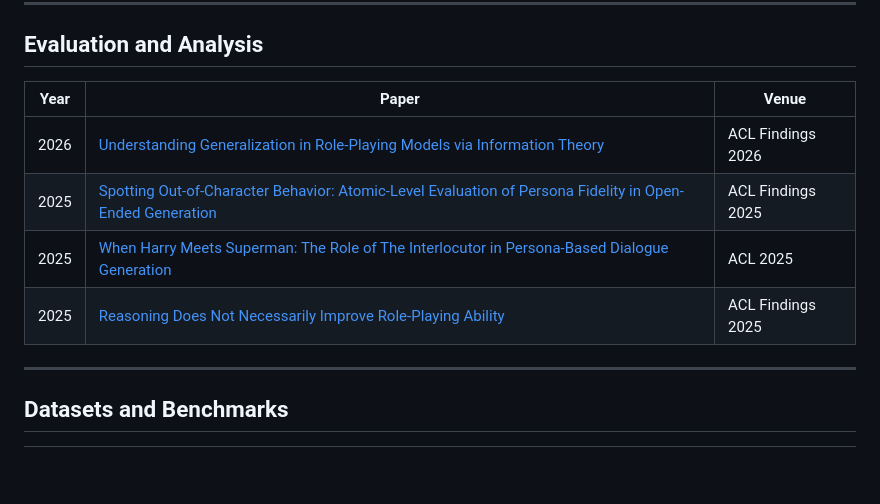
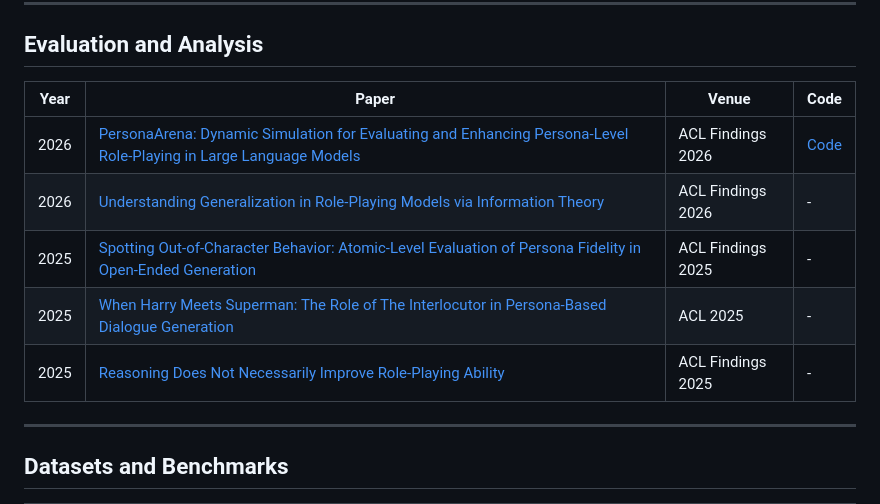
Before and after one commit to mtli-buaa/awesome-role-playing-agents, a Markdown page: README.md, the part around the change. Drawn GitHub-style; blank space fills up the shorter version.

```diff
--- a/README.md
+++ b/README.md
@@ -65,12 +65,13 @@ This repository focuses on representative and high-quality works rather than an
 
 ## Evaluation and Analysis
 
-| Year | Paper                                                                                                                                                        | Venue             |
-| ---- | ------------------------------------------------------------------------------------------------------------------------------------------------------------ | ----------------- |
-| 2026 | [Understanding Generalization in Role-Playing Models via Information Theory](https://arxiv.org/abs/2512.17270)                                               | ACL Findings 2026 |
-| 2025 | [Spotting Out-of-Character Behavior: Atomic-Level Evaluation of Persona Fidelity in Open-Ended Generation](https://aclanthology.org/2025.findings-acl.1349/) | ACL Findings 2025 |
-| 2025 | [When Harry Meets Superman: The Role of The Interlocutor in Persona-Based Dialogue Generation](https://aclanthology.org/2025.acl-long.879/)                  | ACL 2025          |
-| 2025 | [Reasoning Does Not Necessarily Improve Role-Playing Ability](https://aclanthology.org/2025.findings-acl.537/)                                               | ACL Findings 2025 |
+| Year | Paper                                                                                                                                                        | Venue             | Code                                      |
+| ---- | ------------------------------------------------------------------------------------------------------------------------------------------------------------ | ----------------- | ----------------------------------------- |
+| 2026 | [PersonaArena: Dynamic Simulation for Evaluating and Enhancing Persona-Level Role-Playing in Large Language Models](https://aclanthology.org/2026.findings-acl.471/) | ACL Findings 2026 | [Code](https://anonymous.4open.science/r/PersonaArena-B323/) |
+| 2026 | [Understanding Generalization in Role-Playing Models via Information Theory](https://arxiv.org/abs/2512.17270)                                               | ACL Findings 2026 | -                                         |
+| 2025 | [Spotting Out-of-Character Behavior: Atomic-Level Evaluation of Persona Fidelity in Open-Ended Generation](https://aclanthology.org/2025.findings-acl.1349/) | ACL Findings 2025 | -                                         |
+| 2025 | [When Harry Meets Superman: The Role of The Interlocutor in Persona-Based Dialogue Generation](https://aclanthology.org/2025.acl-long.879/)                  | ACL 2025          | -                                         |
+| 2025 | [Reasoning Does Not Necessarily Improve Role-Playing Ability](https://aclanthology.org/2025.findings-acl.537/)                                               | ACL Findings 2025 | -                                         |
 
 ---
 
```
